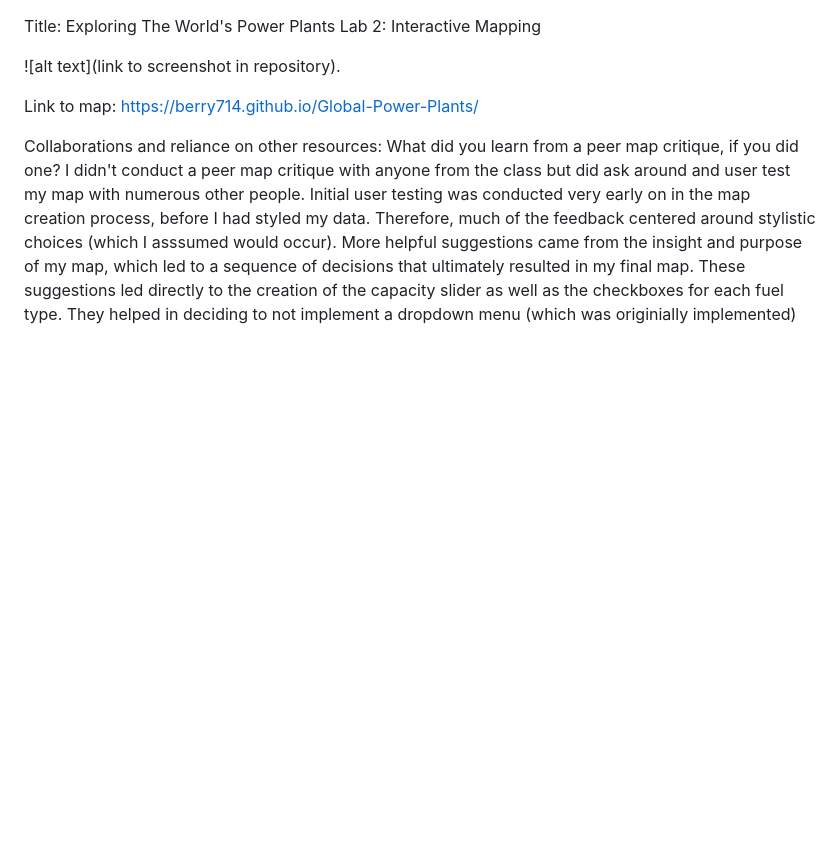
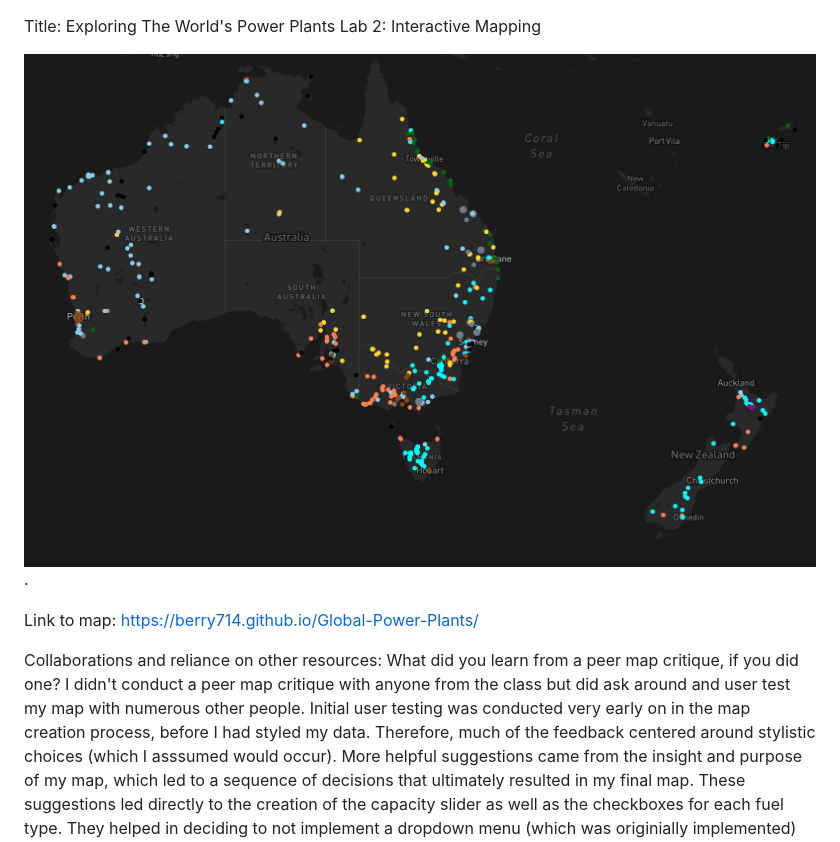
Before and after one commit to berry714/Global-Power-Plants, a Markdown page: README.md, the part around the change. Rendered like a GitHub page; blank space fills up the shorter version.

```diff
--- a/README.md
+++ b/README.md
@@ -1,7 +1,7 @@
 Title: Exploring The World's Power Plants
  Lab 2: Interactive Mapping
 
- ![alt text](link to screenshot in repository).
+ ![alt text](https://raw.githubusercontent.com/berry714/Global-Power-Plants/main/screenshot.png "Exploring The World's Power Plants").
 
  Link to map: https://berry714.github.io/Global-Power-Plants/
 
```
